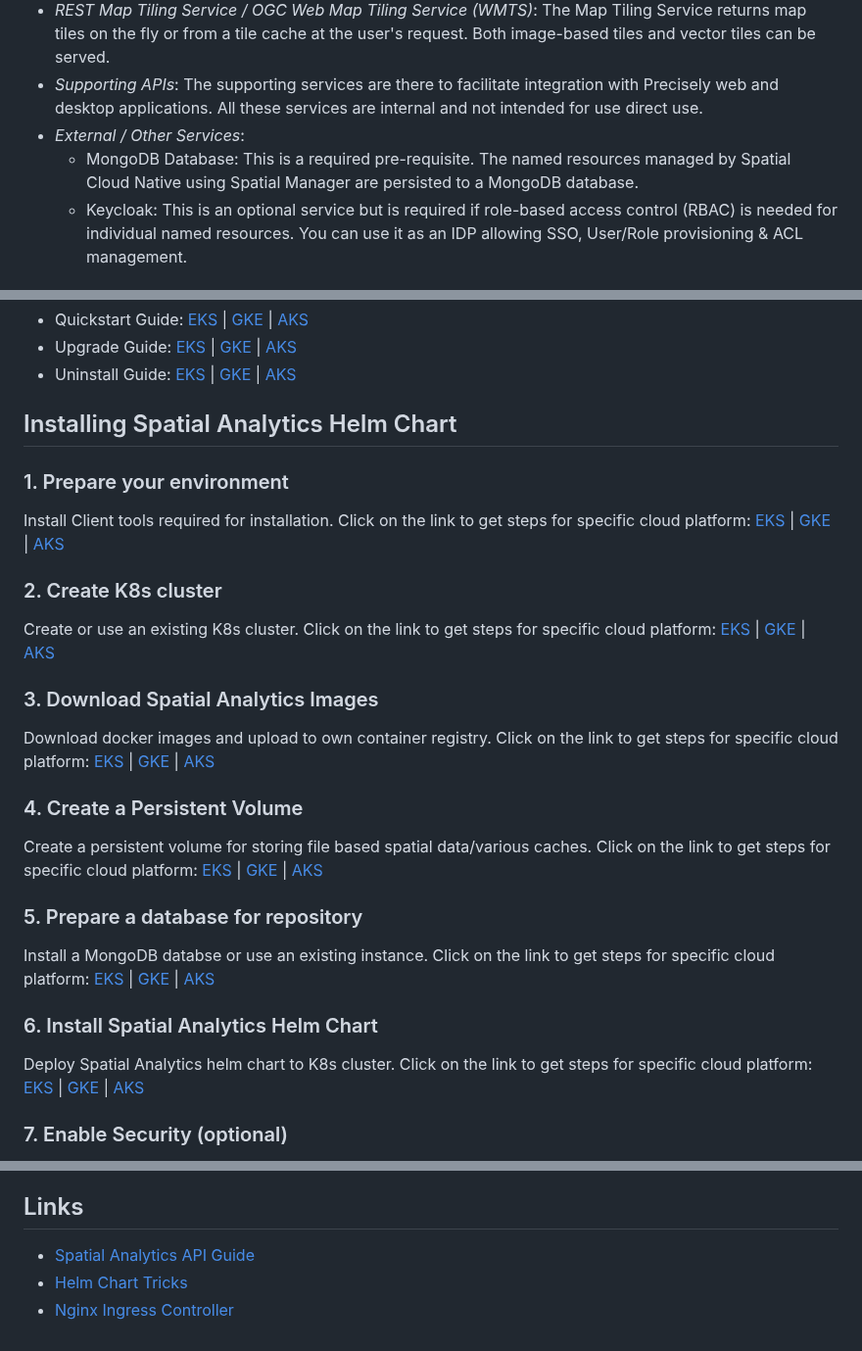
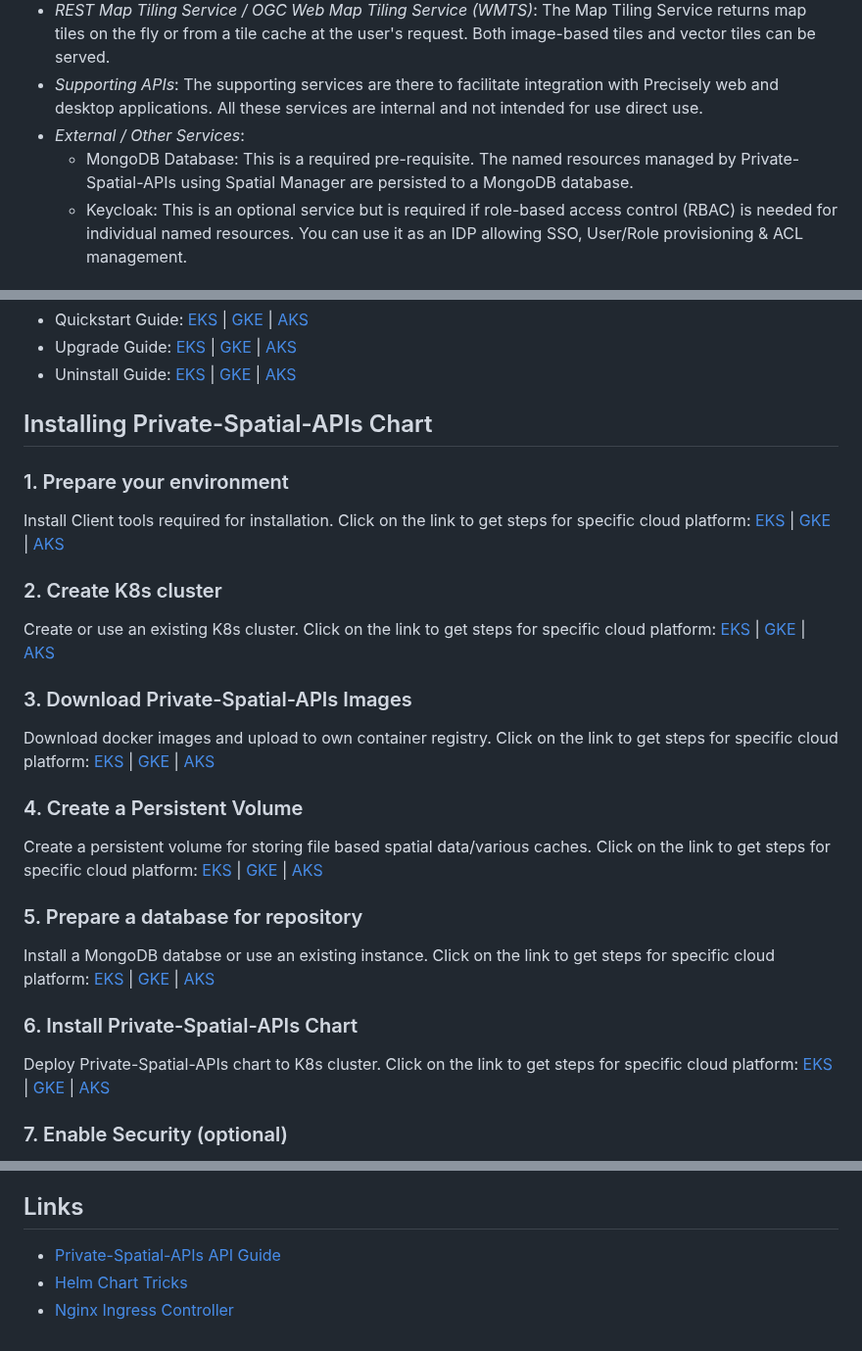
Before and after one commit to PreciselyData/Private-Spatial-APIs, a Markdown page: README.md, 3 parts joined by grey strips. Shown at 98% size. Drawn GitHub-style.

```diff
--- a/README.md
+++ b/README.md
@@ -54,7 +54,7 @@ These are collectively known as “Named Resources”. The named resources are p
 - _REST Map Tiling Service / OGC Web Map Tiling Service (WMTS)_: The Map Tiling Service returns map tiles on the fly or from a tile cache at the user's request. Both image-based tiles and vector tiles can be served.
 - _Supporting APIs_: The supporting services are there to facilitate integration with Precisely web and desktop applications. All these services are internal and not intended for use direct use.
 - _External / Other Services_:
-  - MongoDB Database: This is a required pre-requisite. The named resources managed by Spatial Cloud Native using Spatial Manager are persisted to a MongoDB database.
+  - MongoDB Database: This is a required pre-requisite. The named resources managed by Private-Spatial-APIs using Spatial Manager are persisted to a MongoDB database.
   - Keycloak: This is an optional service but is required if role-based access control (RBAC) is needed for individual named resources. You can use it as an IDP allowing SSO, User/Role provisioning & ACL management.
 
 
@@ -68,7 +68,7 @@ These are collectively known as “Named Resources”. The named resources are p
 - Upgrade Guide: [EKS](./docs/guides/eks/UpgradeGuide.md) | [GKE](./docs/guides/gke/UpgradeGuide.md) | [AKS](./docs/guides/aks/UpgradeGuide.md)
 - Uninstall Guide: [EKS](./docs/guides/eks/UninstallGuide.md) | [GKE](./docs/guides/gke/UninstallGuide.md) | [AKS](./docs/guides/aks/UninstallGuide.md)
 
-## Installing Spatial Analytics Helm Chart
+## Installing Private-Spatial-APIs Chart
 ### 1. Prepare your environment
 Install Client tools required for installation. Click on the link to get steps for specific cloud platform:
 [EKS](./docs/guides/eks/QuickStartEKS.md#step-1-prepare-your-environment) | [GKE](./docs/guides/gke/QuickStartGKE.md#step-1-setup-cloud-shell) | [AKS](./docs/guides/aks/QuickStartAKS.md#step-1-prepare-your-environment)
@@ -77,7 +77,7 @@ Install Client tools required for installation. Click on the link to get steps f
 Create or use an existing K8s cluster. Click on the link to get steps for specific cloud platform:
 [EKS](./docs/guides/eks/QuickStartEKS.md#step-2-create-k8s-cluster-eks) | [GKE](./docs/guides/gke/QuickStartGKE.md#step-2-create-k8s-cluster-gke) | [AKS](./docs/guides/aks/QuickStartAKS.md#step-2-create-k8s-cluster-aks)
 
-### 3. Download Spatial Analytics Images
+### 3. Download Private-Spatial-APIs Images
 Download docker images and upload to own container registry. Click on the link to get steps for specific cloud platform:
 [EKS](./docs/guides/eks/QuickStartEKS.md#step-3-download-spatial-analytics-docker-images) | [GKE](./docs/guides/gke/QuickStartGKE.md#step-3-download-spatial-analytics-docker-images) | [AKS](./docs/guides/aks/QuickStartAKS.md#step-3-download-spatial-analytics-docker-images)
 
@@ -89,8 +89,8 @@ Create a  persistent volume for storing file based spatial data/various caches.
 Install a MongoDB databse or use an existing instance. Click on the link to get steps for specific cloud platform:
 [EKS](./docs/guides/eks/QuickStartEKS.md#step-5-prepare-a-database-for-repository) | [GKE](./docs/guides/gke/QuickStartGKE.md#step-5-prepare-a-database-for-repository) | [AKS](./docs/guides/aks/QuickStartAKS.md#step-5-prepare-a-database-for-repository)
 
-### 6. Install Spatial Analytics Helm Chart
-Deploy Spatial Analytics helm chart to K8s cluster. Click on the link to get steps for specific cloud platform:
+### 6. Install Private-Spatial-APIs Chart
+Deploy Private-Spatial-APIs chart to K8s cluster. Click on the link to get steps for specific cloud platform:
 [EKS](./docs/guides/eks/QuickStartEKS.md#step-6-installation-of-spatial-analytics-helm-chart) | [GKE](./docs/guides/gke/QuickStartGKE.md#step-6-installation-of-spatial-analytics-helm-chart) | [AKS](./docs/guides/aks/QuickStartAKS.md#step-6-installation-of-spatial-analytics-helm-chart)
 
 ### 7. Enable Security (optional)
@@ -130,6 +130,6 @@ Following is the helm version chart against Spatial Analytics PDX docker image v
 
 ## Links
 
-- [Spatial Analytics API Guide](https://help.cloud.precisely.com/r/Precisely-Data-Integrity-Suite/Latest/en-US/Spatial-Cloud-Native-Guide/Services/Working-With-Spatial-Services)
+- [Private-Spatial-APIs API Guide](https://help.cloud.precisely.com/r/Precisely-Data-Integrity-Suite/Latest/en-US/Spatial-Cloud-Native-Guide/Services/Working-With-Spatial-Services)
 - [Helm Chart Tricks](https://helm.sh/docs/howto/charts_tips_and_tricks/)
 - [Nginx Ingress Controller](https://docs.nginx.com/nginx-ingress-controller/)
```
Also changed, not shown: other parts of README.md (+11 -11 lines), charts/README.md (+2 -2 lines), charts/spatial-cloud-native/README.md (+1 -1 lines), images/private_spatial_apis_architecture.png (added), images/spatial_cloud_native_architecture.png (deleted).
